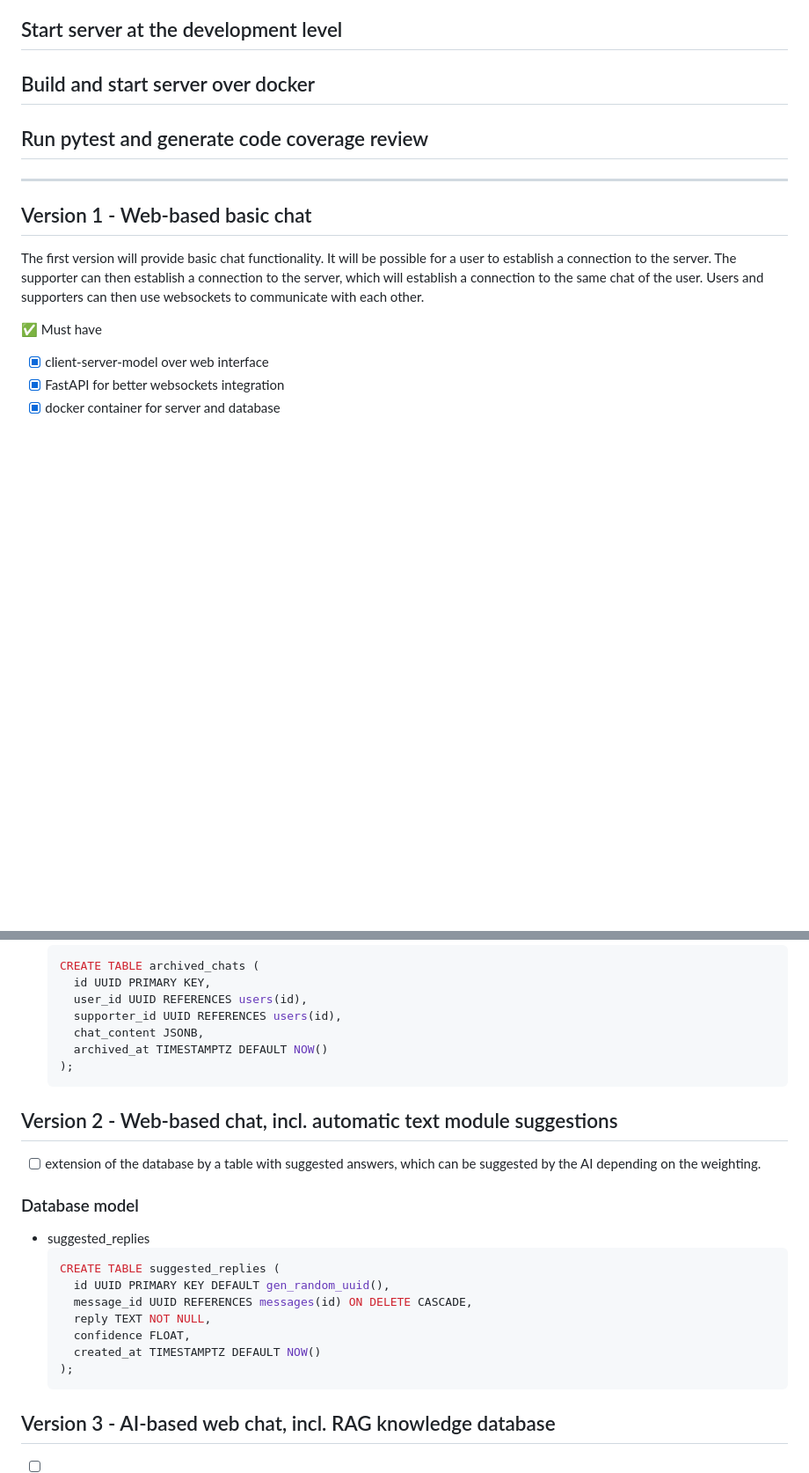
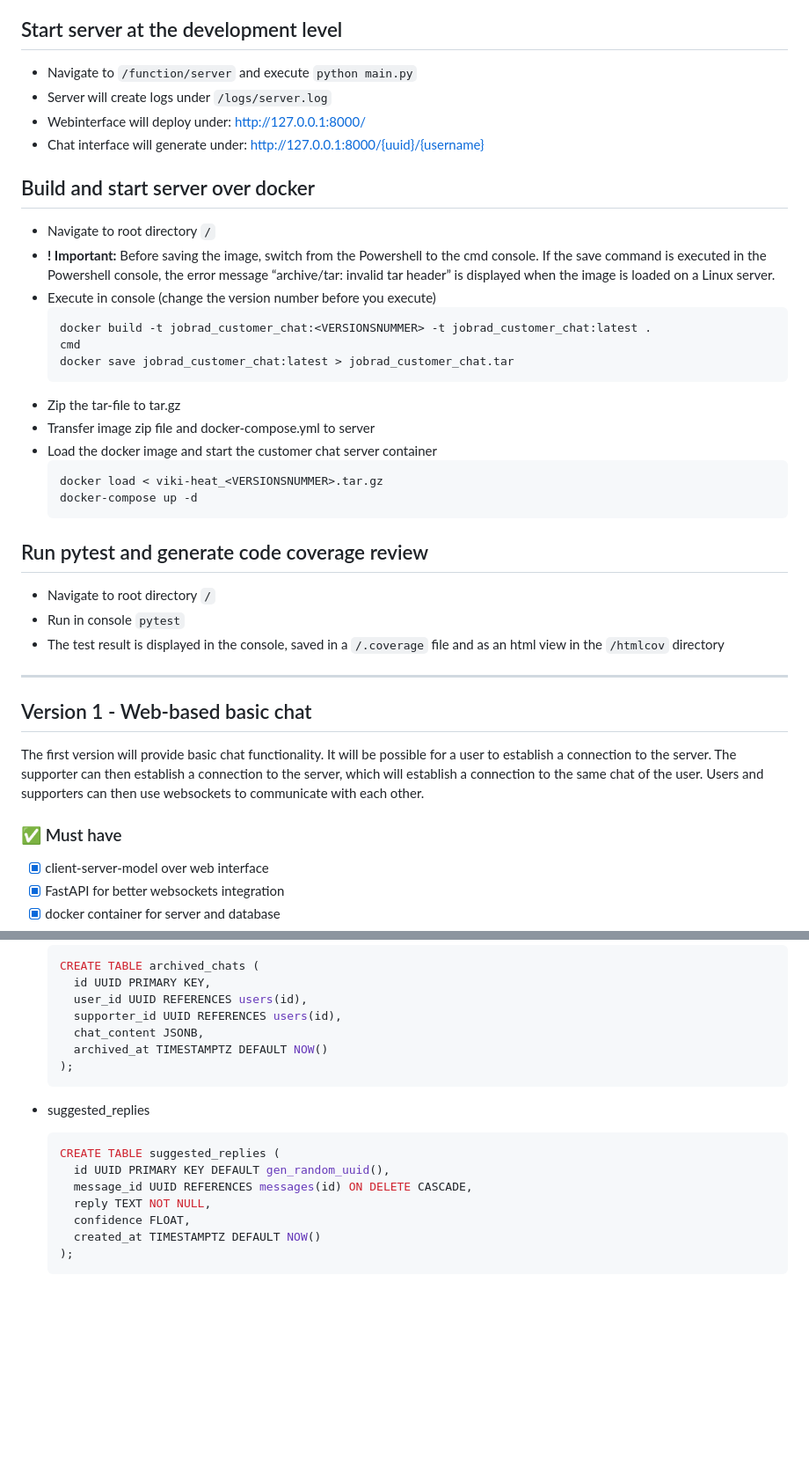
Before and after one commit to fotox/Customer-Chat, a Markdown page: README.md, 2 parts joined by grey strips. Shown at 88% size. Rendered like a GitHub page; blank space fills up the shorter version.

````diff
--- a/README.md
+++ b/README.md
@@ -29,12 +29,37 @@ for this will automatically set up the following preparations for you:
 
 ## Start server at the development level
 
-
+- Navigate to `/function/server` and execute `python main.py`
+- Server will create logs under `/logs/server.log`
+- Webinterface will deploy under: [http://127.0.0.1:8000/](http://127.0.0.1:8000/)
+- Chat interface will generate under: [http://127.0.0.1:8000/{uuid}/{username}](http://127.0.0.1:8000/{uuid}/{username})
 
 ## Build and start server over docker
 
+- Navigate to root directory `/`
+- **! Important:** Before saving the image, switch from the Powershell to the cmd console. If the save command is executed
+  in the Powershell console, the error message “archive/tar: invalid tar header” is displayed when the image is loaded
+  on a Linux server.
+- Execute in console (change the version number before you execute)
+  ```bash
+  docker build -t jobrad_customer_chat:<VERSIONSNUMMER> -t jobrad_customer_chat:latest .
+  cmd
+  docker save jobrad_customer_chat:latest > jobrad_customer_chat.tar
+  ```
+- Zip the tar-file to tar.gz
+- Transfer image zip file and docker-compose.yml to server
+- Load the docker image and start the customer chat server container
+  ```bash
+  docker load < viki-heat_<VERSIONSNUMMER>.tar.gz
+  docker-compose up -d
+  ```
 
 ## Run pytest and generate code coverage review
+
+- Navigate to root directory `/`
+- Run in console `pytest`
+- The test result is displayed in the console, saved in a `/.coverage` file and as an html view in the `/htmlcov`
+  directory
 
 ---
 
@@ -44,7 +69,7 @@ The first version will provide basic chat functionality. It will be possible for
 the server. The supporter can then establish a connection to the server, which will establish a connection to the same
 chat of the user. Users and supporters can then use websockets to communicate with each other.
 
-:white_check_mark: Must have
+### :white_check_mark: Must have
 
 - [x] client-server-model over web interface
 - [x] FastAPI for better websockets integration
@@ -233,13 +258,6 @@ create a chat themselves and send the link to the chat to a user so that they ca
   );
   ```
 
-## Version 2 - Web-based chat, incl. automatic text module suggestions
-
-- [ ] extension of the database by a table with suggested answers, which can be suggested by the AI depending on
-      the weighting.
-
-### Database model
-
 - suggested_replies
   ```postgresql
   CREATE TABLE suggested_replies (
@@ -250,7 +268,3 @@ create a chat themselves and send the link to the chat to a user so that they ca
     created_at TIMESTAMPTZ DEFAULT NOW()
   );
   ```
-
-## Version 3 - AI-based web chat, incl. RAG knowledge database
-
-- [ ]
````
Also changed, not shown: other parts of README.md (+15 -15 lines).
